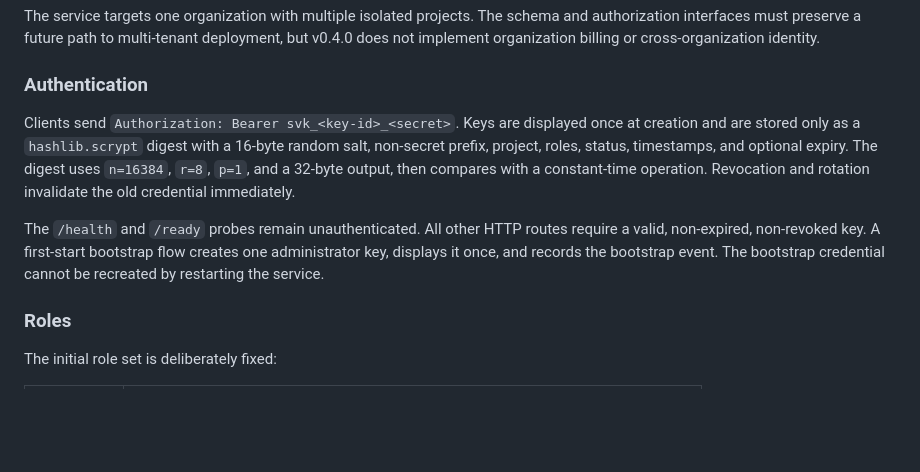
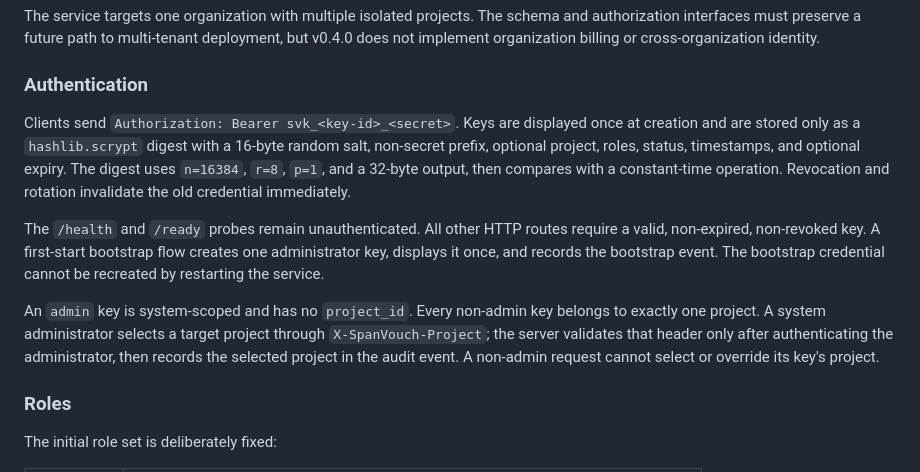
Before and after one commit to naturaljam/ACCOUNT-COMPROMISED-SpanVouch, a Markdown page: plans/v0.4-production-security-design.md, the part around the change. GitHub-like rendering; blank space fills up the shorter version.

Commit message:
docs: plan v0.4 production security

```diff
--- a/plans/v0.4-production-security-design.md
+++ b/plans/v0.4-production-security-design.md
@@ -49,9 +49,11 @@ The service targets one organization with multiple isolated projects. The schema
 
 ### Authentication
 
-Clients send `Authorization: Bearer svk_<key-id>_<secret>`. Keys are displayed once at creation and are stored only as a `hashlib.scrypt` digest with a 16-byte random salt, non-secret prefix, project, roles, status, timestamps, and optional expiry. The digest uses `n=16384`, `r=8`, `p=1`, and a 32-byte output, then compares with a constant-time operation. Revocation and rotation invalidate the old credential immediately.
+Clients send `Authorization: Bearer svk_<key-id>_<secret>`. Keys are displayed once at creation and are stored only as a `hashlib.scrypt` digest with a 16-byte random salt, non-secret prefix, optional project, roles, status, timestamps, and optional expiry. The digest uses `n=16384`, `r=8`, `p=1`, and a 32-byte output, then compares with a constant-time operation. Revocation and rotation invalidate the old credential immediately.
 
 The `/health` and `/ready` probes remain unauthenticated. All other HTTP routes require a valid, non-expired, non-revoked key. A first-start bootstrap flow creates one administrator key, displays it once, and records the bootstrap event. The bootstrap credential cannot be recreated by restarting the service.
+
+An `admin` key is system-scoped and has no `project_id`. Every non-admin key belongs to exactly one project. A system administrator selects a target project through `X-SpanVouch-Project`; the server validates that header only after authenticating the administrator, then records the selected project in the audit event. A non-admin request cannot select or override its key's project.
 
 ### Roles
 
```
Also changed, not shown: plans/v0.4-production-security-plan.md (added, +228 -0 lines).
